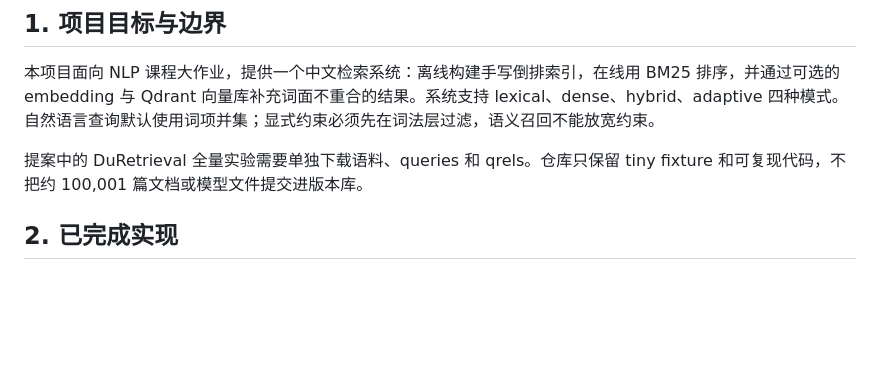
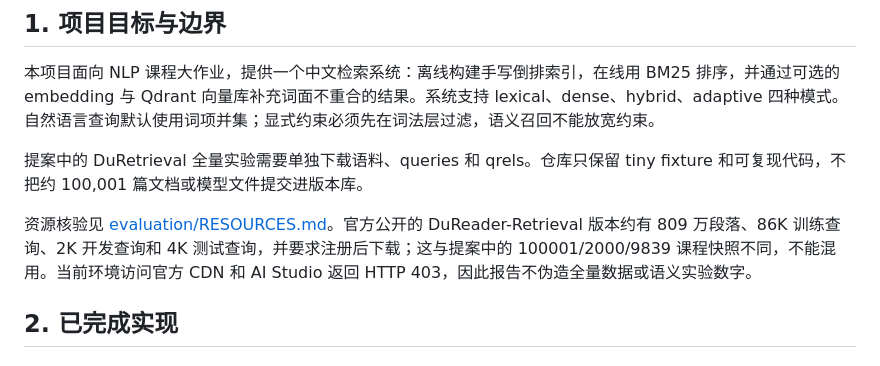
Before and after one commit to HenryZhang0707/NLP-SearchEngine, a Markdown page: REPORT.md, the part around the change. Rendered like a GitHub page; blank space fills up the shorter version.

```diff
--- a/REPORT.md
+++ b/REPORT.md
@@ -5,6 +5,8 @@
 本项目面向 NLP 课程大作业，提供一个中文检索系统：离线构建手写倒排索引，在线用 BM25 排序，并通过可选的 embedding 与 Qdrant 向量库补充词面不重合的结果。系统支持 lexical、dense、hybrid、adaptive 四种模式。自然语言查询默认使用词项并集；显式约束必须先在词法层过滤，语义召回不能放宽约束。
 
 提案中的 DuRetrieval 全量实验需要单独下载语料、queries 和 qrels。仓库只保留 tiny fixture 和可复现代码，不把约 100,001 篇文档或模型文件提交进版本库。
+
+资源核验见 [evaluation/RESOURCES.md](evaluation/RESOURCES.md)。官方公开的 DuReader-Retrieval 版本约有 809 万段落、86K 训练查询、2K 开发查询和 4K 测试查询，并要求注册后下载；这与提案中的 100001/2000/9839 课程快照不同，不能混用。当前环境访问官方 CDN 和 AI Studio 返回 HTTP 403，因此报告不伪造全量数据或语义实验数字。
 
 ## 2. 已完成实现
 
```
Also changed, not shown: README.md (+2 -0 lines), evaluation/RESOURCES.md (added, +25 -0 lines).
